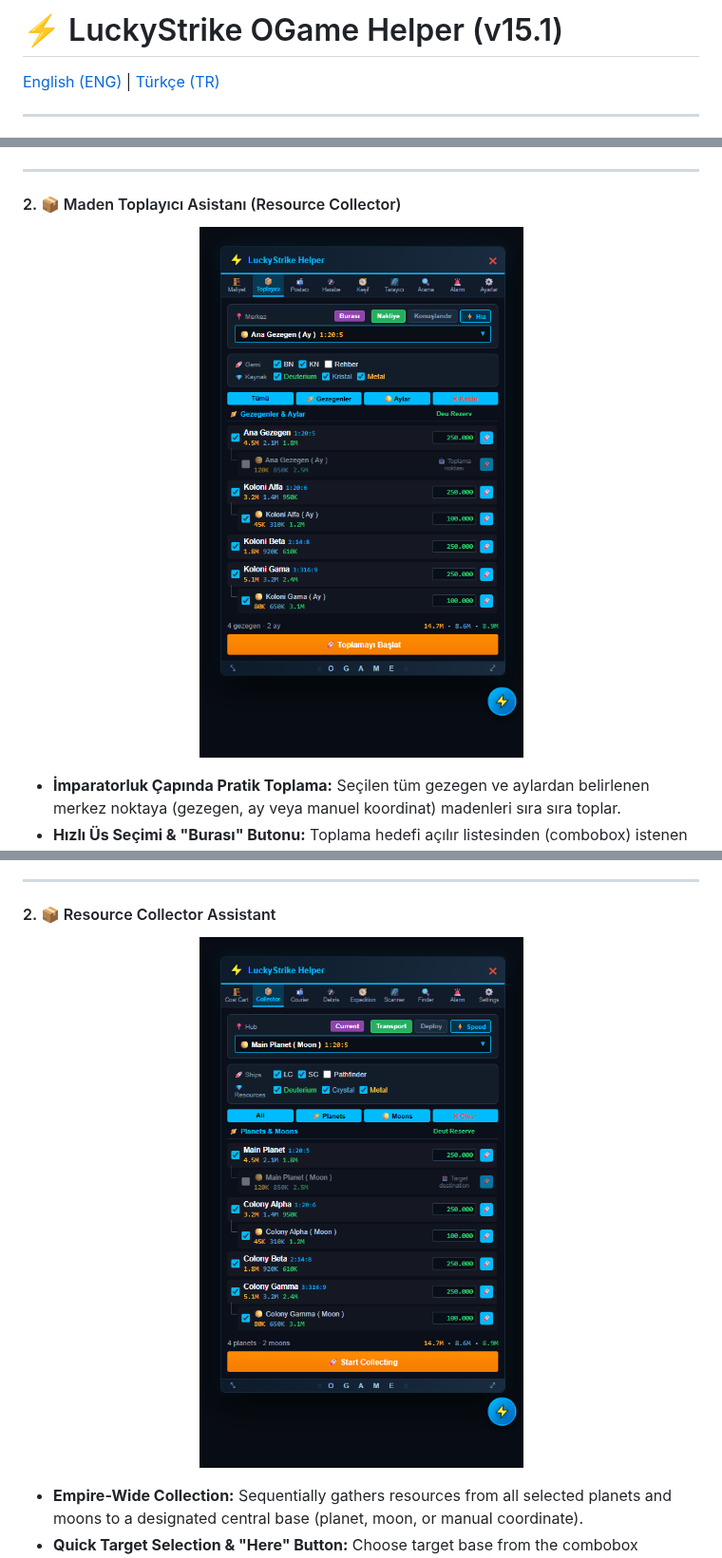
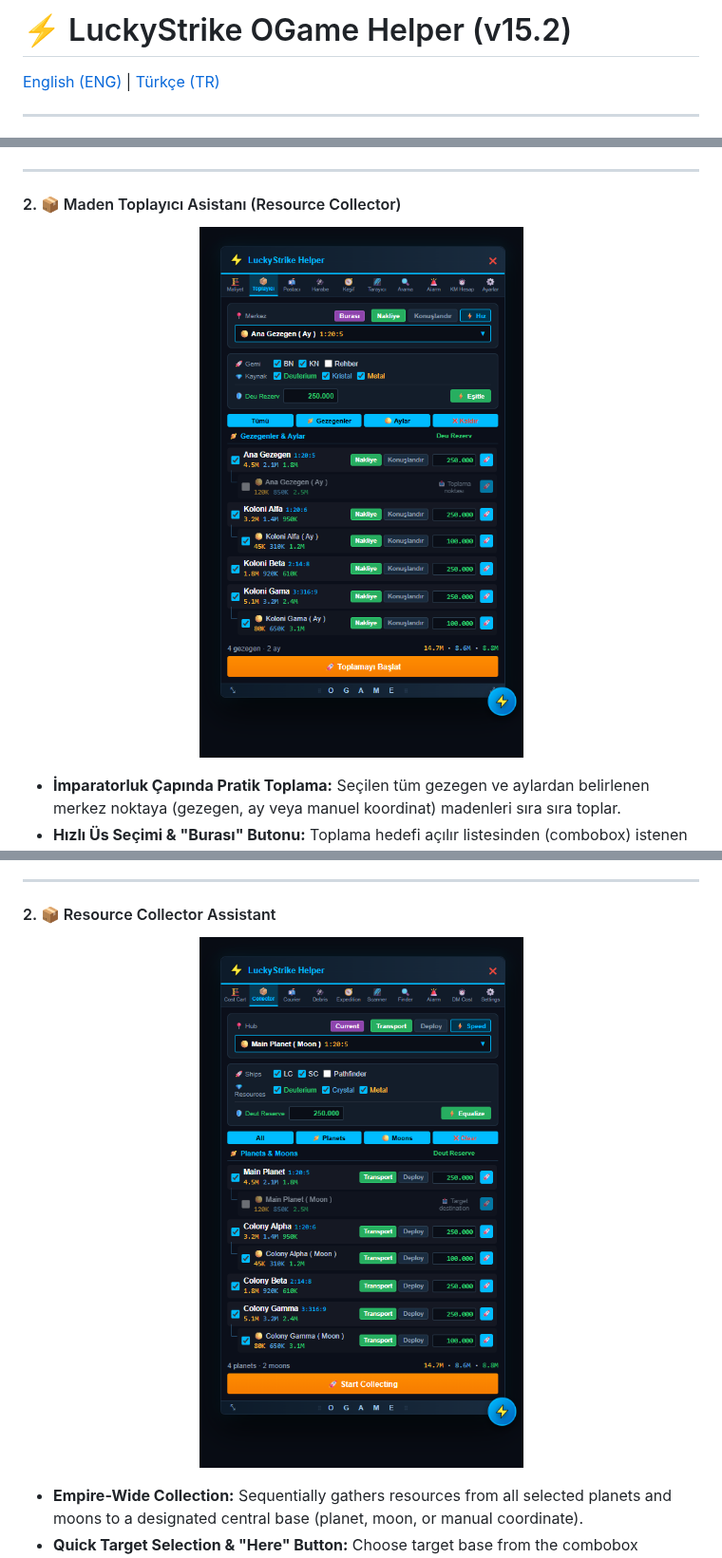
Before and after one commit to kadirersoy/luckystrike-ogame-helper, a Markdown page: README.md, 3 parts joined by grey strips. Shown at 95% size. Drawn GitHub-style; pictures changed too: screenshots/en/tab_collector.png, screenshots/tab_collector.png.

```diff
--- a/README.md
+++ b/README.md
@@ -1,4 +1,4 @@
-# ⚡ LuckyStrike OGame Helper (v15.1)
+# ⚡ LuckyStrike OGame Helper (v15.2)
 
 [English (ENG)](#eng-english-description) | [Türkçe (TR)](#tr-türkçe-açıklama)
 
```
Also changed, not shown: other parts of README.md (+1 -1 lines), scripts/release_notes.md (+30 -28 lines), 2 other files.
